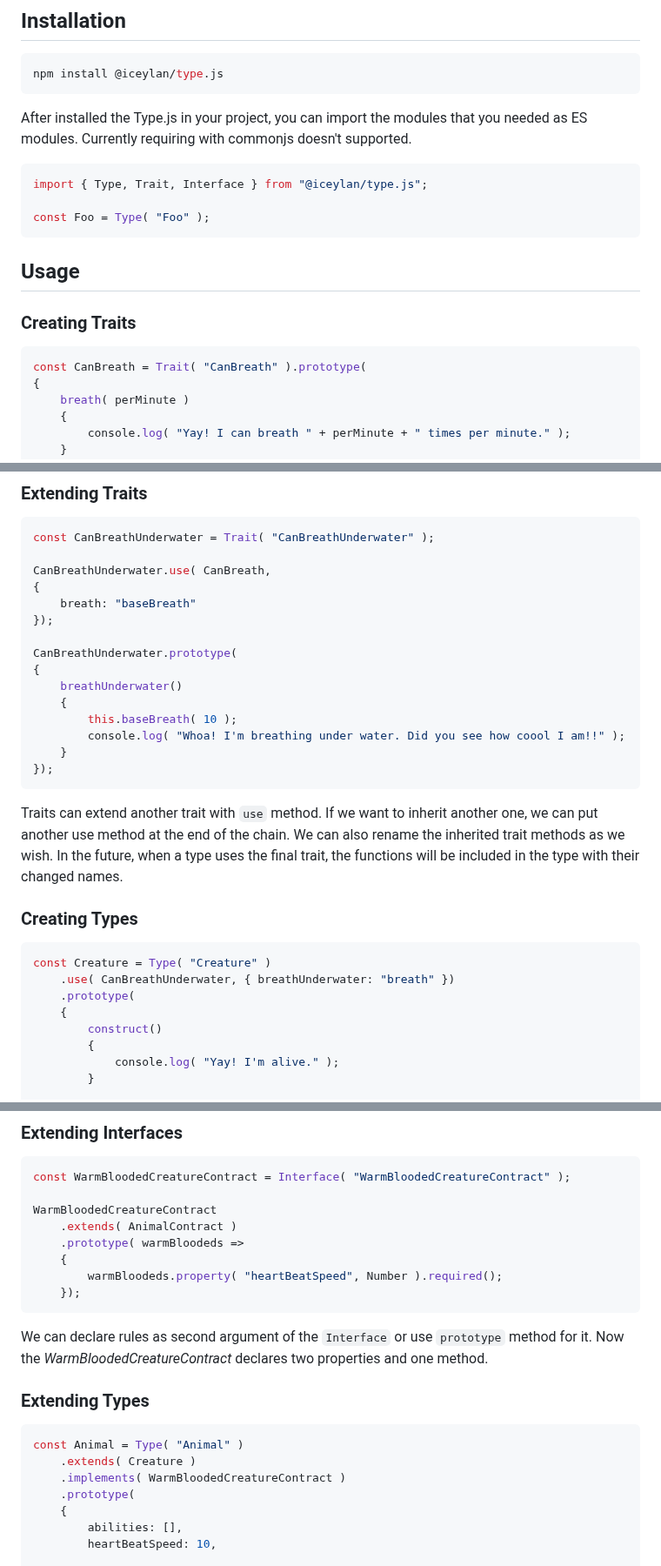
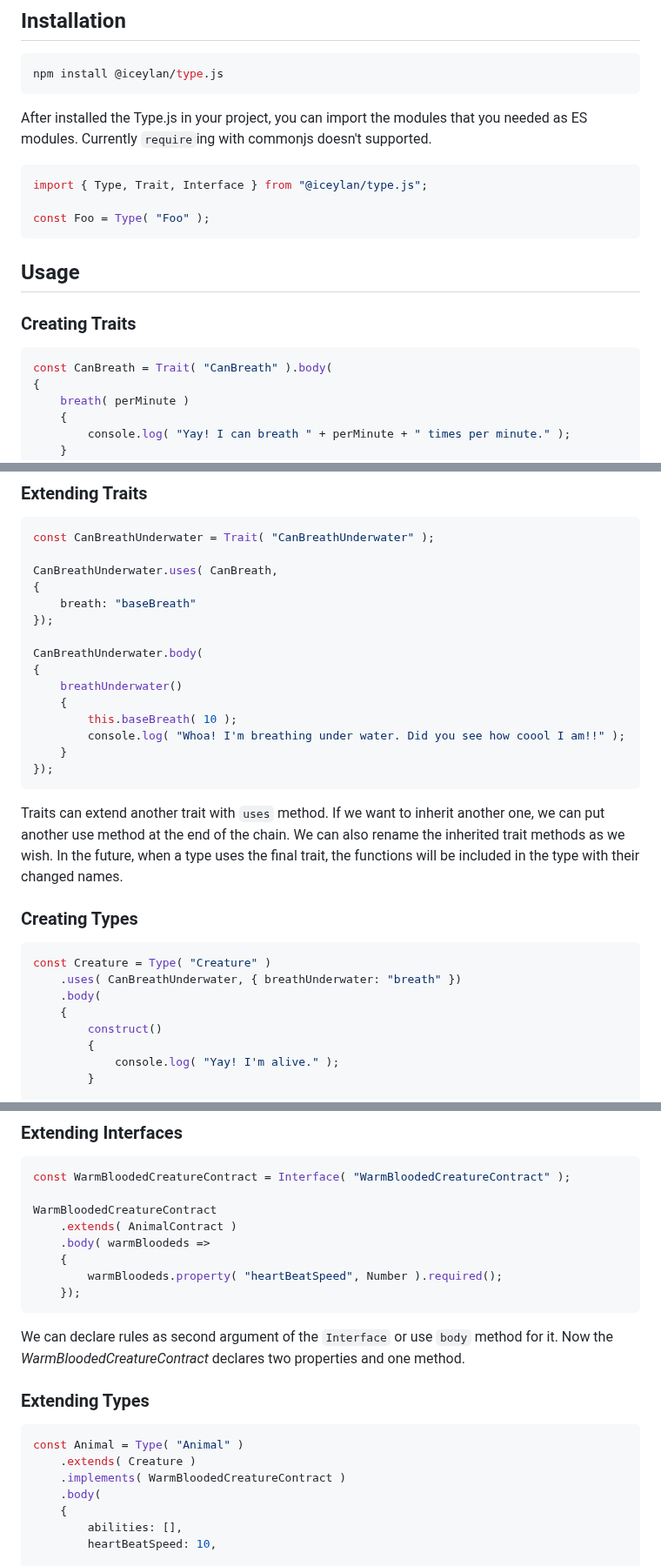
Before and after one commit to ismailceylan/type.js, a Markdown page: readme.md, 3 parts joined by grey strips. Shown at 87% size. GitHub-like rendering.

````diff
--- a/readme.md
+++ b/readme.md
@@ -36,7 +36,7 @@ Yes, methods are required already and we can define required props if we wish in
 npm install @iceylan/type.js
 ```
 
-After installed the Type.js in your project, you can import the modules that you needed as ES modules. Currently requiring with commonjs doesn't supported.
+After installed the Type.js in your project, you can import the modules that you needed as ES modules. Currently `require`ing with commonjs doesn't supported.
 
 ```js
 import { Type, Trait, Interface } from "@iceylan/type.js";
@@ -47,7 +47,7 @@ const Foo = Type( "Foo" );
 ## Usage
 ### Creating Traits
 ```js
-const CanBreath = Trait( "CanBreath" ).prototype(
+const CanBreath = Trait( "CanBreath" ).body(
 {
     breath( perMinute )
     {
@@ -62,12 +62,12 @@ Trait methods are added to the prototype bags of the types that use it. Therefor
 ```js
 const CanBreathUnderwater = Trait( "CanBreathUnderwater" );
 
-CanBreathUnderwater.use( CanBreath,
+CanBreathUnderwater.uses( CanBreath,
 {
     breath: "baseBreath"
 });
 
-CanBreathUnderwater.prototype(
+CanBreathUnderwater.body(
 {
     breathUnderwater()
     {
@@ -76,13 +76,13 @@ CanBreathUnderwater.prototype(
     }
 });
 ```
-Traits can extend another trait with `use` method. If we want to inherit another one, we can put another use method at the end of the chain. We can also rename the inherited trait methods as we wish. In the future, when a type uses the final trait, the functions will be included in the type with their changed names.
+Traits can extend another trait with `uses` method. If we want to inherit another one, we can put another use method at the end of the chain. We can also rename the inherited trait methods as we wish. In the future, when a type uses the final trait, the functions will be included in the type with their changed names.
 
 ### Creating Types
 ```js
 const Creature = Type( "Creature" )
-    .use( CanBreathUnderwater, { breathUnderwater: "breath" })
-    .prototype(
+    .uses( CanBreathUnderwater, { breathUnderwater: "breath" })
+    .body(
     {
         construct()
         {
@@ -134,19 +134,19 @@ const WarmBloodedCreatureContract = Interface( "WarmBloodedCreatureContract" );
 
 WarmBloodedCreatureContract
     .extends( AnimalContract )
-    .prototype( warmBloodeds =>
+    .body( warmBloodeds =>
     {
         warmBloodeds.property( "heartBeatSpeed", Number ).required();
     });
 ```
-We can declare rules as second argument of the `Interface` or use `prototype` method for it. Now the *WarmBloodedCreatureContract* declares two properties and one method.
+We can declare rules as second argument of the `Interface` or use `body` method for it. Now the *WarmBloodedCreatureContract* declares two properties and one method.
 
 ### Extending Types
 ```js
 const Animal = Type( "Animal" )
     .extends( Creature )
     .implements( WarmBloodedCreatureContract )
-    .prototype(
+    .body(
     {
         abilities: [],
         heartBeatSpeed: 10,
````
Also changed, not shown: other parts of readme.md (+7 -7 lines).
